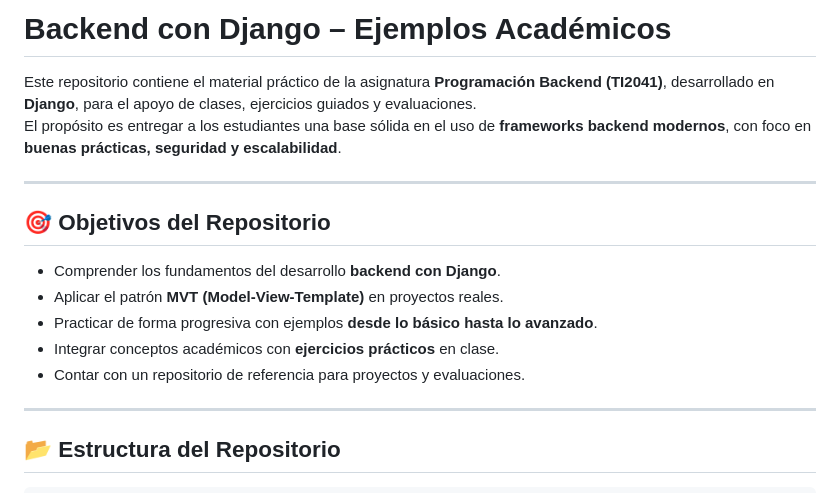
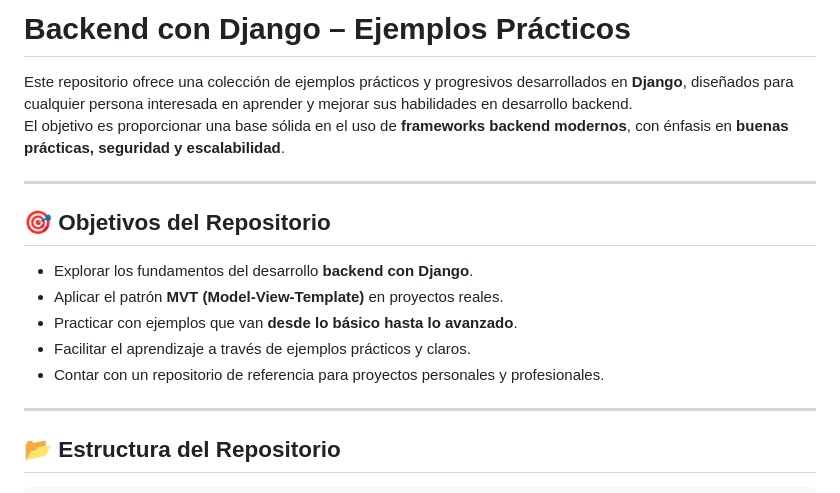
Before and after one commit to scallejasdiaz/backend-django, a Markdown page: README.md, the part around one of its changes. Drawn GitHub-style.

```diff
--- a/README.md
+++ b/README.md
@@ -1,16 +1,16 @@
-# Backend con Django – Ejemplos Académicos
+# Backend con Django – Ejemplos Prácticos
 
-Este repositorio contiene el material práctico de la asignatura **Programación Backend (TI2041)**, desarrollado en **Django**, para el apoyo de clases, ejercicios guiados y evaluaciones.
-El propósito es entregar a los estudiantes una base sólida en el uso de **frameworks backend modernos**, con foco en **buenas prácticas, seguridad y escalabilidad**.
+Este repositorio ofrece una colección de ejemplos prácticos y progresivos desarrollados en **Django**, diseñados para cualquier persona interesada en aprender y mejorar sus habilidades en desarrollo backend.
+El objetivo es proporcionar una base sólida en el uso de **frameworks backend modernos**, con énfasis en **buenas prácticas, seguridad y escalabilidad**.
 
 ---
 
 ## 🎯 Objetivos del Repositorio
-- Comprender los fundamentos del desarrollo **backend con Django**.
+- Explorar los fundamentos del desarrollo **backend con Django**.
 - Aplicar el patrón **MVT (Model-View-Template)** en proyectos reales.
-- Practicar de forma progresiva con ejemplos **desde lo básico hasta lo avanzado**.
-- Integrar conceptos académicos con **ejercicios prácticos** en clase.
-- Contar con un repositorio de referencia para proyectos y evaluaciones.
+- Practicar con ejemplos que van **desde lo básico hasta lo avanzado**.
+- Facilitar el aprendizaje a través de ejemplos prácticos y claros.
+- Contar con un repositorio de referencia para proyectos personales y profesionales.
 
 ---
 
```
Also changed, not shown: other parts of README.md (+4 -24 lines).
